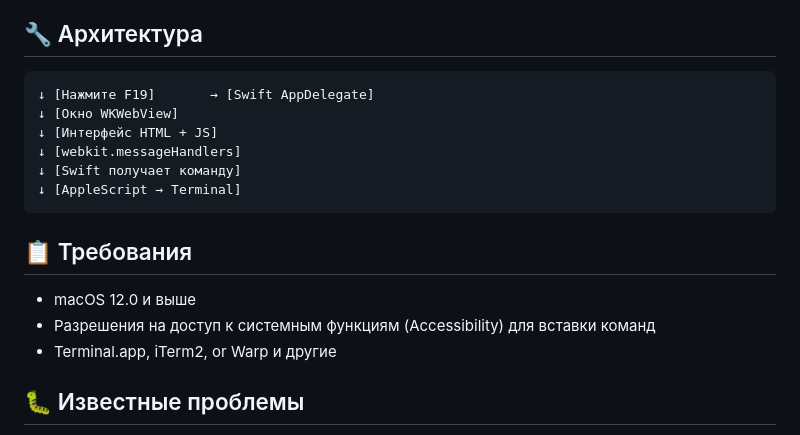
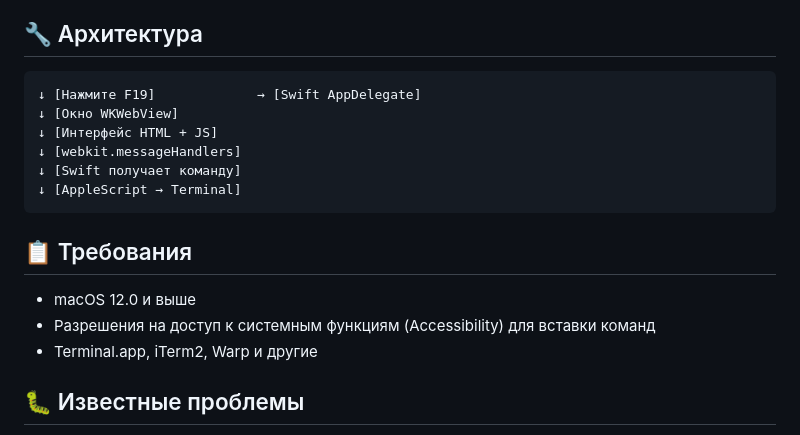
Before and after one commit to listeomin/hotpaws, a Markdown page: README.md, the part around the change. GitHub-like rendering.

Commit message:
Update all changes

````diff
--- a/README.md
+++ b/README.md
@@ -131,7 +131,7 @@ hotpaws/
 ## 🔧 Архитектура
 
 ```
-↓ [Нажмите F19]       → [Swift AppDelegate]
+↓ [Нажмите F19]             → [Swift AppDelegate]
 ↓ [Окно WKWebView]
 ↓ [Интерфейс HTML + JS]
 ↓ [webkit.messageHandlers]
@@ -143,7 +143,7 @@ hotpaws/
 
 - macOS 12.0 и выше
 - Разрешения на доступ к системным функциям (Accessibility) для вставки команд
-- Terminal.app, iTerm2, or Warp и другие
+- Terminal.app, iTerm2, Warp и другие
 
 ## 🐛 Известные проблемы
 
````
